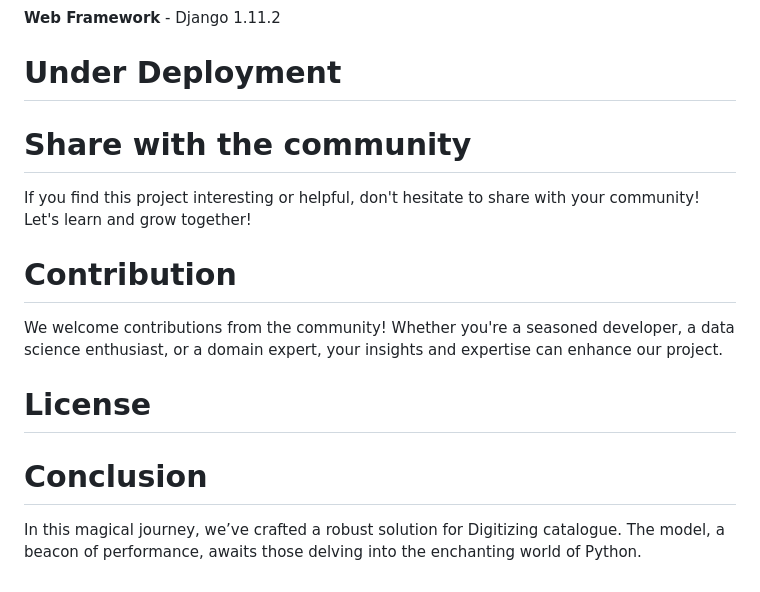
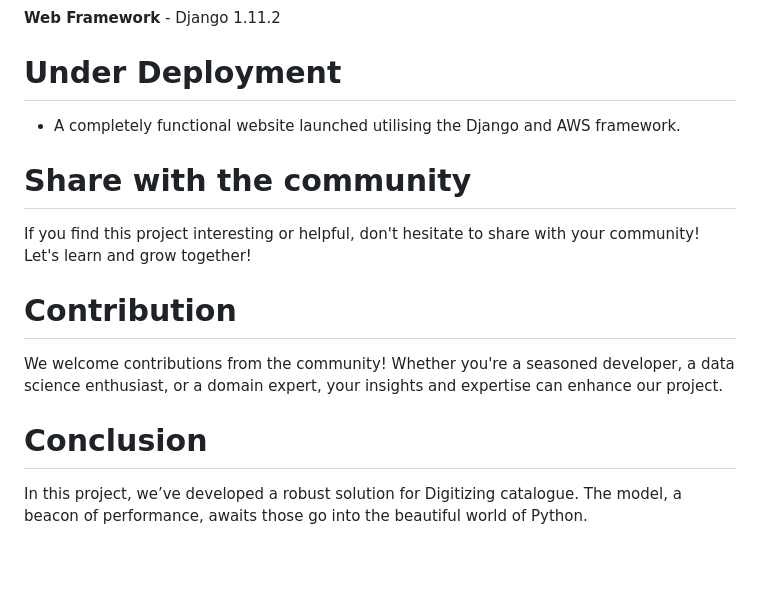
Before and after one commit to VasudevanS1906/Catalog-Digitization, a Markdown page: README.MD, the part around the change printed below. GitHub-like rendering.

```diff
--- a/README.MD
+++ b/README.MD
@@ -174,6 +176,9 @@ Each digitized data is encrypted with **AES-256** algorithm to encrypt the data
 
 # Under Deployment
 
+- A completely functional website launched utilising the Django and AWS framework.
+
+
 # Share with the community
 
 If you find this project interesting or helpful, don't hesitate to share with your community! Let's learn and grow together!
@@ -183,8 +188,7 @@ If you find this project interesting or helpful, don't hesitate to share with yo
 
 We welcome contributions from the community! Whether you're a seasoned developer, a data science enthusiast, or a domain expert, your insights and expertise can enhance our project.
 
-# License
 
 # Conclusion
 
-In this magical journey, we’ve crafted a robust solution for Digitizing catalogue. The model, a beacon of performance, awaits those delving into the enchanting world of Python.
+In this project, we’ve developed a robust solution for Digitizing catalogue. The model, a beacon of performance, awaits those go into the beautiful world of Python.
```
Also changed, not shown: other parts of README.MD (+2 -0 lines).
